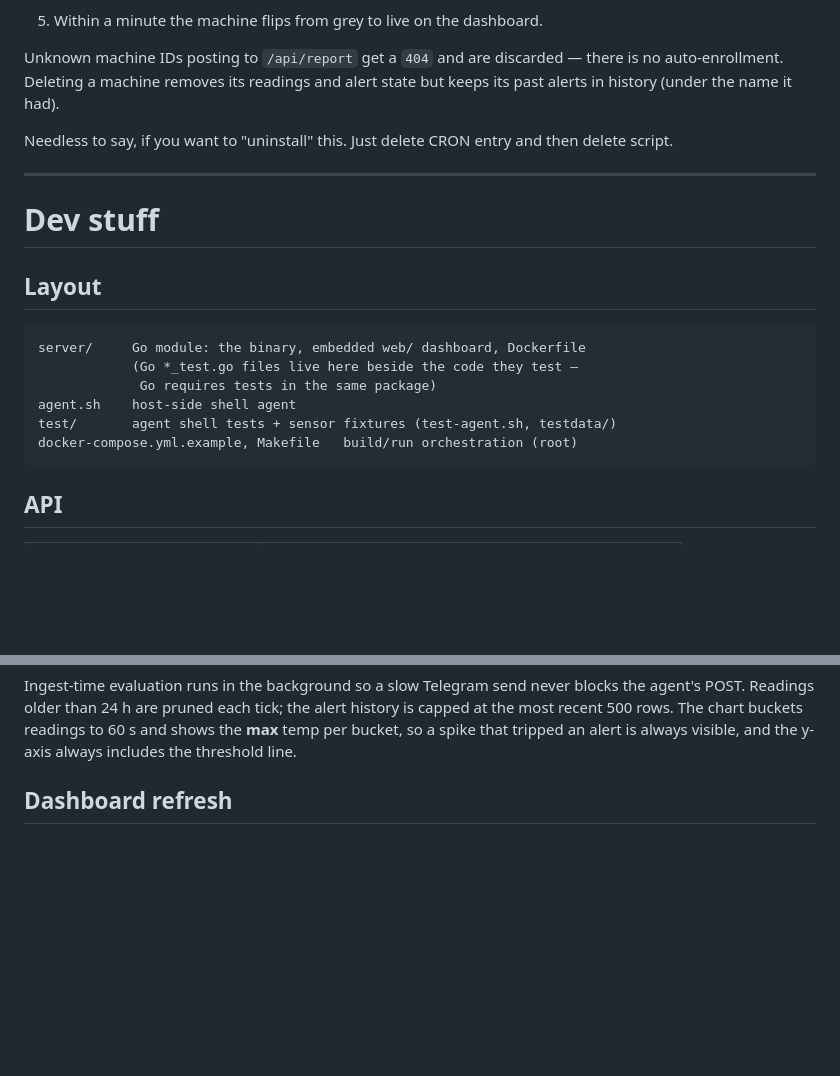
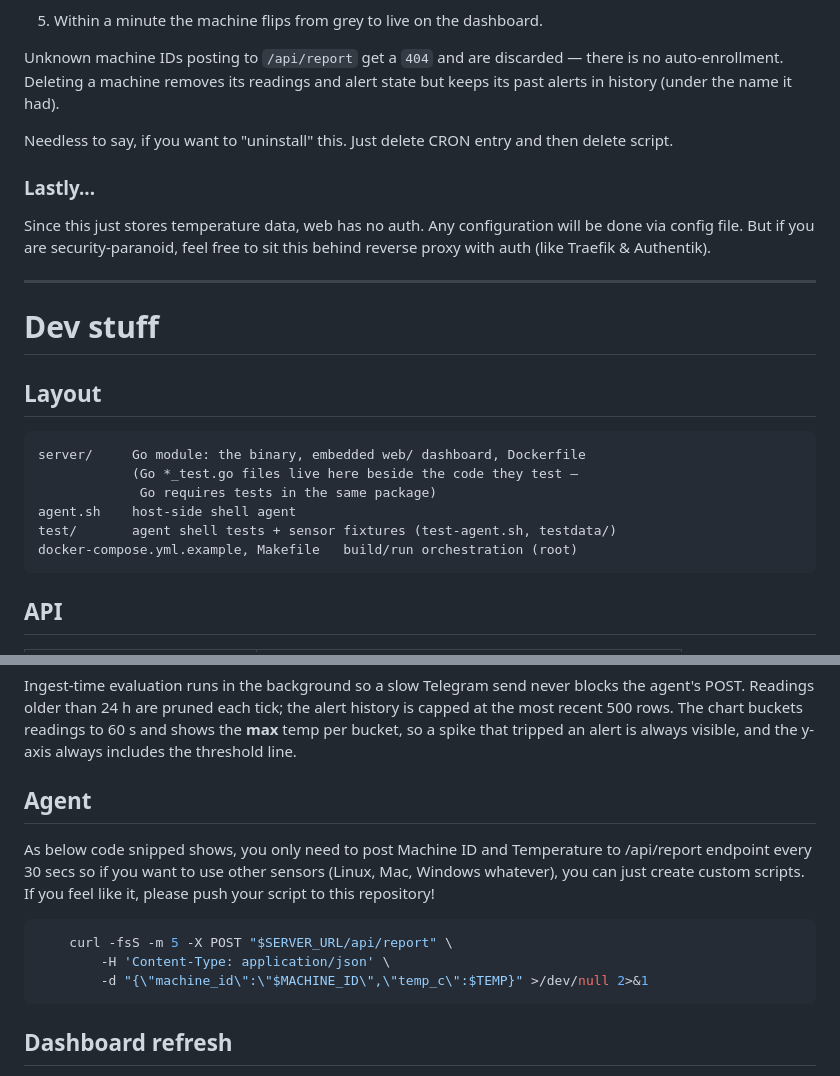
Before and after one commit to terraghegyr/how-hot-is-it, a Markdown page: README.md, 2 parts joined by grey strips. Rendered like a GitHub page; blank space fills up the shorter version.

````diff
--- a/README.md
+++ b/README.md
@@ -101,6 +101,11 @@ state but keeps its past alerts in history (under the name it had).
 
 Needless to say, if you want to "uninstall" this. Just delete CRON entry and then delete script.
 
+### Lastly...
+
+Since this just stores temperature data, web has no auth. Any configuration will be done via config file.
+But if you are security-paranoid, feel free to sit this behind reverse proxy with auth (like Traefik & Authentik).
+
 ---
 
 # Dev stuff
@@ -115,7 +120,6 @@ agent.sh    host-side shell agent
 test/       agent shell tests + sensor fixtures (test-agent.sh, testdata/)
 docker-compose.yml.example, Makefile   build/run orchestration (root)
 ```
-
 
 ## API
 
@@ -148,6 +152,16 @@ the agent's POST. Readings older than 24 h are pruned each tick; the alert histo
 is capped at the most recent 500 rows. The chart buckets readings to 60 s and
 shows the **max** temp per bucket, so a spike that tripped an alert is always
 visible, and the y-axis always includes the threshold line.
+
+## Agent
+
+As below code snipped shows, you only need to post Machine ID and Temperature to /api/report endpoint every 30 secs so if you want to use other sensors (Linux, Mac, Windows whatever), you can just create custom scripts. If you feel like it, please push your script to this repository!
+
+```bash
+	curl -fsS -m 5 -X POST "$SERVER_URL/api/report" \
+		-H 'Content-Type: application/json' \
+		-d "{\"machine_id\":\"$MACHINE_ID\",\"temp_c\":$TEMP}" >/dev/null 2>&1
+```
 
 ## Dashboard refresh
 
````
